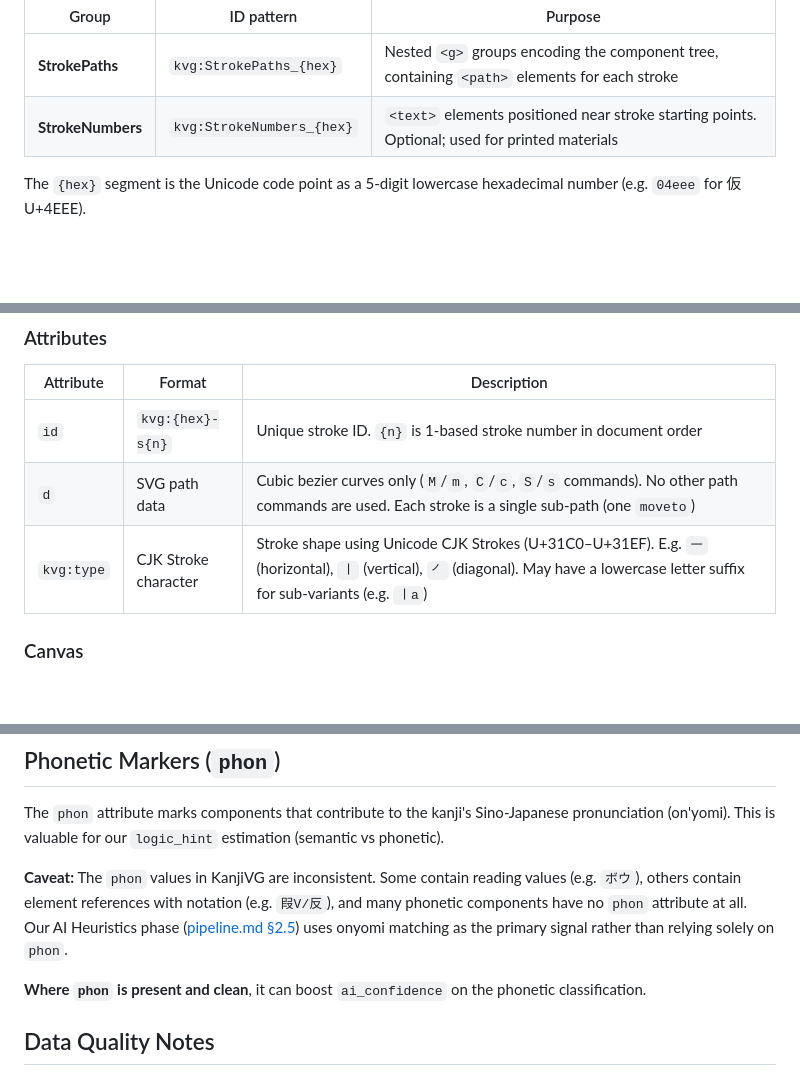
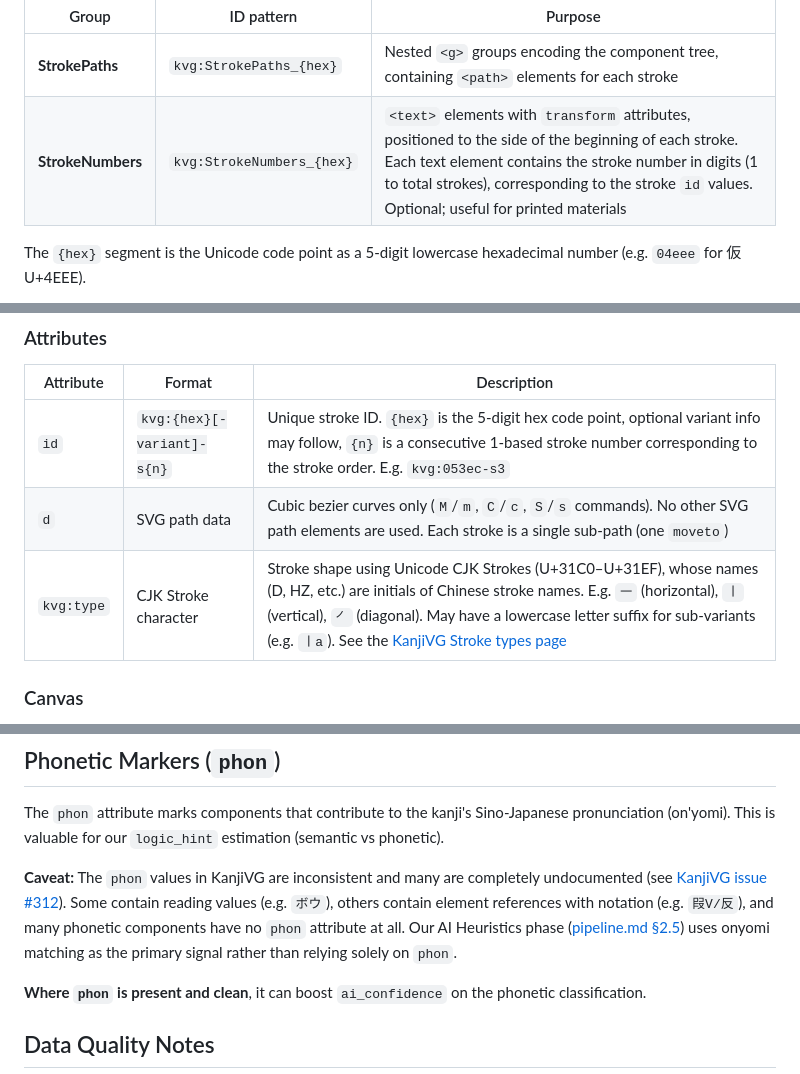
Before and after one commit to Va1erii/kanji_craft, a Markdown page: docs/technical/kanjivg_format.md, 3 parts joined by grey strips. Drawn GitHub-style; blank space fills up the shorter version.

```diff
--- a/docs/technical/kanjivg_format.md
+++ b/docs/technical/kanjivg_format.md
@@ -24,7 +24,7 @@ Each SVG contains two root-level groups:
 | Group | ID pattern | Purpose |
 |---|---|---|
 | **StrokePaths** | `kvg:StrokePaths_{hex}` | Nested `<g>` groups encoding the component tree, containing `<path>` elements for each stroke |
-| **StrokeNumbers** | `kvg:StrokeNumbers_{hex}` | `<text>` elements positioned near stroke starting points. Optional; used for printed materials |
+| **StrokeNumbers** | `kvg:StrokeNumbers_{hex}` | `<text>` elements with `transform` attributes, positioned to the side of the beginning of each stroke. Each text element contains the stroke number in digits (1 to total strokes), corresponding to the stroke `id` values. Optional; useful for printed materials |
 
 The `{hex}` segment is the Unicode code point as a 5-digit lowercase hexadecimal number (e.g. `04eee` for 仮 U+4EEE).
 
@@ -147,9 +147,9 @@ Each stroke is a single `<path>` element. Strokes appear in writing order within
 
 | Attribute | Format | Description |
 |---|---|---|
-| `id` | `kvg:{hex}-s{n}` | Unique stroke ID. `{n}` is 1-based stroke number in document order |
-| `d` | SVG path data | Cubic bezier curves only (`M`/`m`, `C`/`c`, `S`/`s` commands). No other path commands are used. Each stroke is a single sub-path (one `moveto`) |
-| `kvg:type` | CJK Stroke character | Stroke shape using Unicode CJK Strokes (U+31C0–U+31EF). E.g. `㇐` (horizontal), `㇑` (vertical), `㇒` (diagonal). May have a lowercase letter suffix for sub-variants (e.g. `㇑a`) |
+| `id` | `kvg:{hex}[-variant]-s{n}` | Unique stroke ID. `{hex}` is the 5-digit hex code point, optional variant info may follow, `{n}` is a consecutive 1-based stroke number corresponding to the stroke order. E.g. `kvg:053ec-s3` |
+| `d` | SVG path data | Cubic bezier curves only (`M`/`m`, `C`/`c`, `S`/`s` commands). No other SVG path elements are used. Each stroke is a single sub-path (one `moveto`) |
+| `kvg:type` | CJK Stroke character | Stroke shape using Unicode CJK Strokes (U+31C0–U+31EF), whose names (D, HZ, etc.) are initials of Chinese stroke names. E.g. `㇐` (horizontal), `㇑` (vertical), `㇒` (diagonal). May have a lowercase letter suffix for sub-variants (e.g. `㇑a`). See the [KanjiVG Stroke types page](https://github.com/KanjiVG/kanjivg/wiki/Stroke-types) |
 
 ### Canvas
 
@@ -184,7 +184,7 @@ The radical 二 (traditional Kangxi) is split into part 1 (top horizontal stroke
 
 The `phon` attribute marks components that contribute to the kanji's Sino-Japanese pronunciation (on'yomi). This is valuable for our `logic_hint` estimation (semantic vs phonetic).
 
-**Caveat:** The `phon` values in KanjiVG are inconsistent. Some contain reading values (e.g. `ボウ`), others contain element references with notation (e.g. `叚V/反`), and many phonetic components have no `phon` attribute at all. Our AI Heuristics phase ([pipeline.md §2.5](pipeline.md#25-ai-heuristics-logic-hint-estimation)) uses onyomi matching as the primary signal rather than relying solely on `phon`.
+**Caveat:** The `phon` values in KanjiVG are inconsistent and many are completely undocumented (see [KanjiVG issue #312](https://github.com/KanjiVG/kanjivg/issues/312)). Some contain reading values (e.g. `ボウ`), others contain element references with notation (e.g. `叚V/反`), and many phonetic components have no `phon` attribute at all. Our AI Heuristics phase ([pipeline.md §2.5](pipeline.md#25-ai-heuristics-logic-hint-estimation)) uses onyomi matching as the primary signal rather than relying solely on `phon`.
 
 **Where `phon` is present and clean**, it can boost `ai_confidence` on the phonetic classification.
 
```
Also changed, not shown: other parts of docs/technical/kanjivg_format.md (+16 -16 lines).
